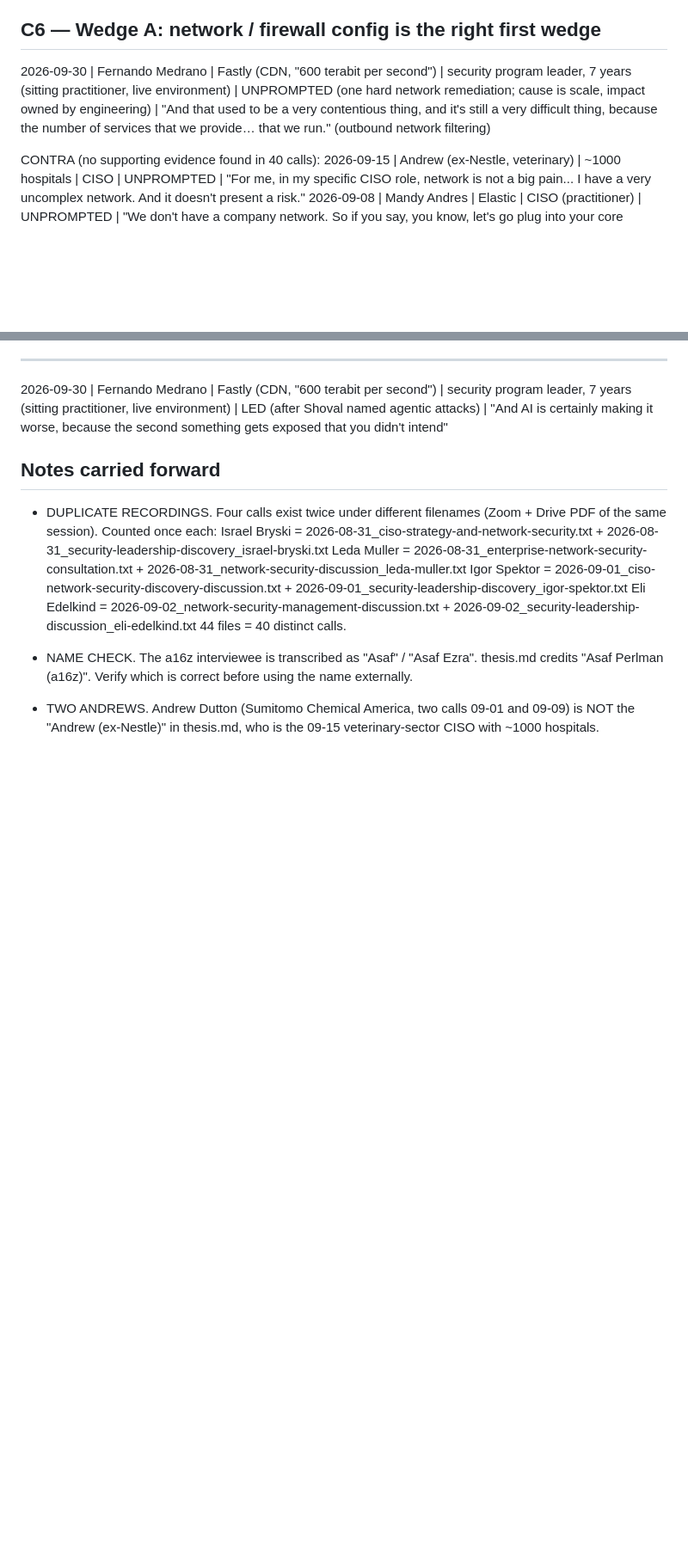
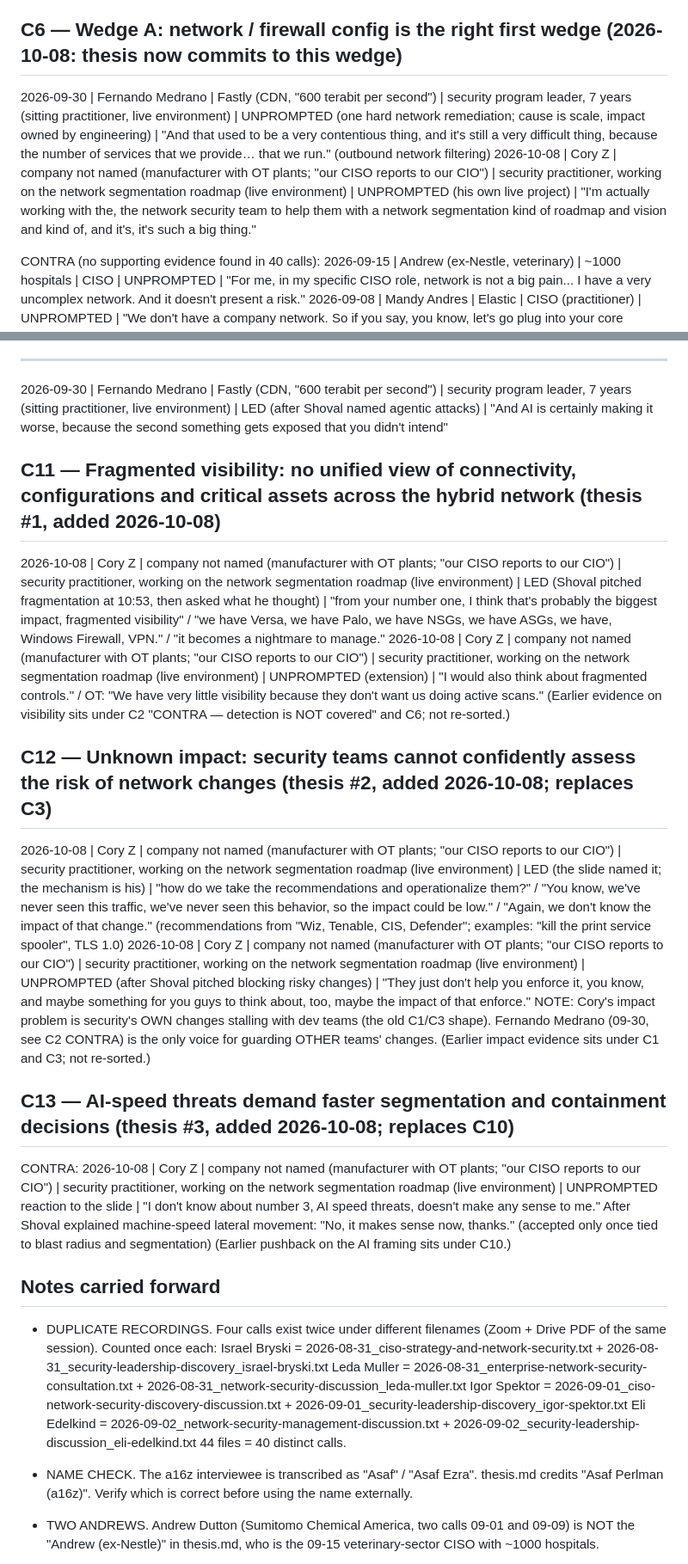
Before and after one commit to m3yuval/transcripts, a Markdown page: ledger.md, 2 parts joined by grey strips. Shown at 86% size. GitHub-like rendering; blank space fills up the shorter version.

Commit message:
debrief: 1 call (Cory Z); ledger remapped to 10-08 thesis; C13 (AI-speed) weakened (#21)
Co-authored-by: Claude <noreply@anthropic.com>

```diff
--- a/ledger.md
+++ b/ledger.md
@@ -121,8 +122,9 @@ CONTRA — proof is table stakes, not a moat:
 2026-08-31 | Israel Bryski | Rogo | advisor | UNPROMPTED | (map of where being wrong is cheap) "if the CISO's using any of the security-native services within AWS, like Security Hub, and GuardDuty, and Detective... that's squarely in the security department. They can do whatever they want with those things." vs "anything that can impact the reliability, the stability of the production environment... that's usually your indicator that the CIO will need to be involved."
 2026-09-27 | Eliya Elon | Generalize.vc | investor | UNPROMPTED (investor) | "האם יש מספיק Trust מהארגון שה- Agent יעשה פעולה ב- Prod , לעומת פעולה במקום אחר" (is there enough trust from the org for the agent to act in prod, versus elsewhere); he frames trust-by-blast-radius as the axis, before the founders used the word trust
 
-## C6 — Wedge A: network / firewall config is the right first wedge
+## C6 — Wedge A: network / firewall config is the right first wedge (2026-10-08: thesis now commits to this wedge)
 2026-09-30 | Fernando Medrano | Fastly (CDN, "600 terabit per second") | security program leader, 7 years (sitting practitioner, live environment) | UNPROMPTED (one hard network remediation; cause is scale, impact owned by engineering) | "And that used to be a very contentious thing, and it's still a very difficult thing, because the number of services that we provide… that we run." (outbound network filtering)
+2026-10-08 | Cory Z | company not named (manufacturer with OT plants; "our CISO reports to our CIO") | security practitioner, working on the network segmentation roadmap (live environment) | UNPROMPTED (his own live project) | "I'm actually working with the, the network security team to help them with a network segmentation kind of roadmap and vision and kind of, and it's, it's such a big thing."
 
 CONTRA (no supporting evidence found in 40 calls):
 2026-09-15 | Andrew (ex-Nestle, veterinary) | ~1000 hospitals | CISO | UNPROMPTED | "For me, in my specific CISO role, network is not a big pain... I have a very uncomplex network. And it doesn't present a risk."
@@ -208,6 +211,25 @@ SUPPORT:
 
 ---
 2026-09-30 | Fernando Medrano | Fastly (CDN, "600 terabit per second") | security program leader, 7 years (sitting practitioner, live environment) | LED (after Shoval named agentic attacks) | "And AI is certainly making it worse, because the second something gets exposed that you didn't intend"
+
+## C11 — Fragmented visibility: no unified view of connectivity, configurations and critical assets across the hybrid network (thesis #1, added 2026-10-08)
+
+2026-10-08 | Cory Z | company not named (manufacturer with OT plants; "our CISO reports to our CIO") | security practitioner, working on the network segmentation roadmap (live environment) | LED (Shoval pitched fragmentation at 10:53, then asked what he thought) | "from your number one, I think that's probably the biggest impact, fragmented visibility" / "we have Versa, we have Palo, we have NSGs, we have ASGs, we have, Windows Firewall, VPN." / "it becomes a nightmare to manage."
+2026-10-08 | Cory Z | company not named (manufacturer with OT plants; "our CISO reports to our CIO") | security practitioner, working on the network segmentation roadmap (live environment) | UNPROMPTED (extension) | "I would also think about fragmented controls." / OT: "We have very little visibility because they don't want us doing active scans."
+(Earlier evidence on visibility sits under C2 "CONTRA — detection is NOT covered" and C6; not re-sorted.)
+
+## C12 — Unknown impact: security teams cannot confidently assess the risk of network changes (thesis #2, added 2026-10-08; replaces C3)
+
+2026-10-08 | Cory Z | company not named (manufacturer with OT plants; "our CISO reports to our CIO") | security practitioner, working on the network segmentation roadmap (live environment) | LED (the slide named it; the mechanism is his) | "how do we take the recommendations and operationalize them?" / "You know, we've never seen this traffic, we've never seen this behavior, so the impact could be low." / "Again, we don't know the impact of that change." (recommendations from "Wiz, Tenable, CIS, Defender"; examples: "kill the print service spooler", TLS 1.0)
+2026-10-08 | Cory Z | company not named (manufacturer with OT plants; "our CISO reports to our CIO") | security practitioner, working on the network segmentation roadmap (live environment) | UNPROMPTED (after Shoval pitched blocking risky changes) | "They just don't help you enforce it, you know, and maybe something for you guys to think about, too, maybe the impact of that enforce."
+NOTE: Cory's impact problem is security's OWN changes stalling with dev teams (the old C1/C3 shape). Fernando Medrano (09-30, see C2 CONTRA) is the only voice for guarding OTHER teams' changes.
+(Earlier impact evidence sits under C1 and C3; not re-sorted.)
+
+## C13 — AI-speed threats demand faster segmentation and containment decisions (thesis #3, added 2026-10-08; replaces C10)
+
+CONTRA:
+2026-10-08 | Cory Z | company not named (manufacturer with OT plants; "our CISO reports to our CIO") | security practitioner, working on the network segmentation roadmap (live environment) | UNPROMPTED reaction to the slide | "I don't know about number 3, AI speed threats, doesn't make any sense to me." After Shoval explained machine-speed lateral movement: "No, it makes sense now, thanks." (accepted only once tied to blast radius and segmentation)
+(Earlier pushback on the AI framing sits under C10.)
 
 ## Notes carried forward
 
```
Also changed, not shown: other parts of ledger.md (+15 -9 lines).
